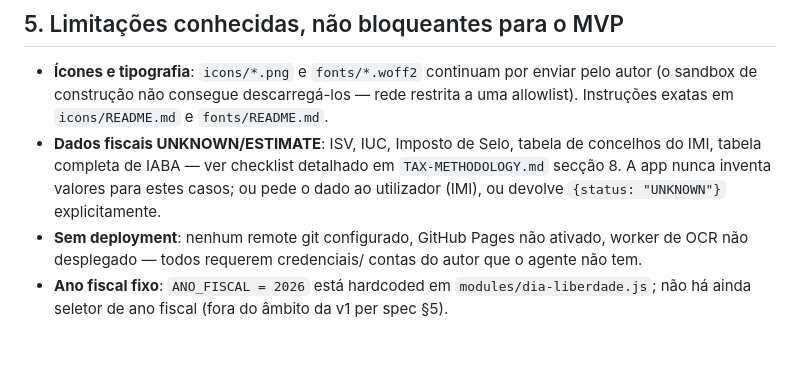
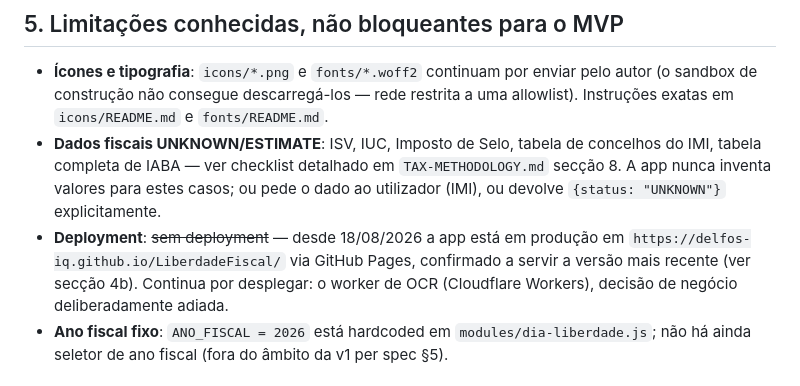
Before and after one commit to Delfos-IQ/LiberdadeFiscal, a Markdown page: QA-FASE-9.md, the part around one of its changes. Drawn GitHub-style; blank space fills up the shorter version.

```diff
--- a/QA-FASE-9.md
+++ b/QA-FASE-9.md
@@ -95,9 +184,11 @@ jsdom + fake-indexeddb, acessibilidade básica em cada ecrã).
   detalhado em `TAX-METHODOLOGY.md` secção 8. A app nunca inventa
   valores para estes casos; ou pede o dado ao utilizador (IMI), ou
   devolve `{status: "UNKNOWN"}` explicitamente.
-- **Sem deployment**: nenhum remote git configurado, GitHub Pages não
-  ativado, worker de OCR não desplegado — todos requerem credenciais/
-  contas do autor que o agente não tem.
+- **Deployment**: ~~sem deployment~~ — desde 18/08/2026 a app está em
+  produção em `https://delfos-iq.github.io/LiberdadeFiscal/` via GitHub
+  Pages, confirmado a servir a versão mais recente (ver secção 4b).
+  Continua por desplegar: o worker de OCR (Cloudflare Workers),
+  decisão de negócio deliberadamente adiada.
 - **Ano fiscal fixo**: `ANO_FISCAL = 2026` está hardcoded em
   `modules/dia-liberdade.js`; não há ainda seletor de ano fiscal
   (fora do âmbito da v1 per spec §5).
```
Also changed, not shown: other parts of QA-FASE-9.md (+89 -0 lines).
